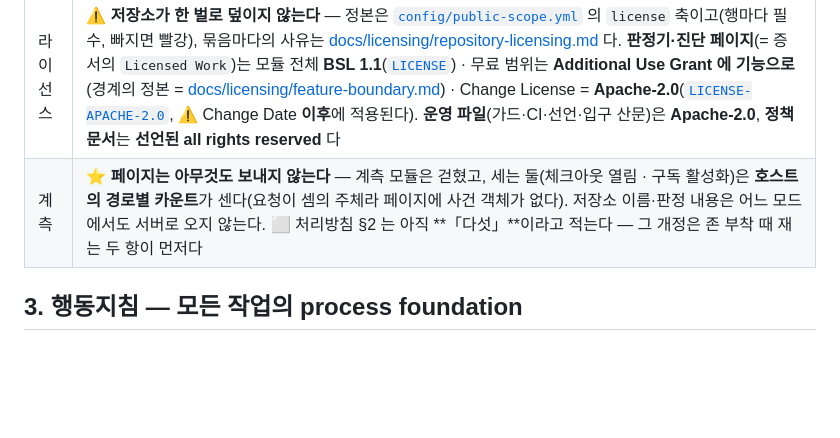
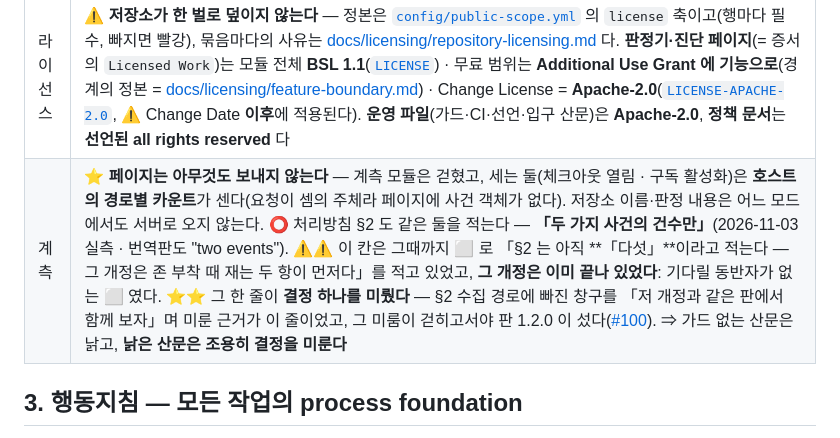
Before and after one commit to Moayo-app/Graduand, a Markdown page: CLAUDE.md, the part around the change. GitHub-like rendering; blank space fills up the shorter version.

Commit message:
docs: 낡은 ⬜ 하나를 걷는다 — 그 줄이 §2 개정을 미루게 했다
CLAUDE.md §2 표의 「계측」 행이 「처리방침 §2 는 아직 「다섯」이라고 적는다 — 그
개정은 존 부착 때 재는 두 항이 먼저다」를 적고 있었다. 실물은 「두 가지 사건의
건수만」이고(번역판도 "two events"), 그 개정은 이미 끝나 있었다 — 기다릴 동반자가
없는 ⬜ 였다.

덮어쓰지 않고 무엇이 왜 낡았는지를 남긴다. 그 한 줄이 실제로 결정 하나를 미뤘다:
§2 수집 경로에 빠진 창구를 「저 개정과 같은 판에서 함께 보자」며 미룬 근거가 이
줄이었고, 그 미룸이 걷히고서야 판 1.2.0 이 섰다. 가드 없는 산문은 낡고, 낡은 산문은
조용히 결정을 미룬다 — 이 저장소가 파는 명제의 가장 구체적인 사례다.

측정: 루트 164/164 · 빌드 「문서 11 · 잰 링크 86 · 풀리지 않는 링크 0」.

Refs #100

Co-Authored-By: Claude Opus 5 <noreply@anthropic.com>

```diff
--- a/CLAUDE.md
+++ b/CLAUDE.md
@@ -106,7 +106,7 @@
 | 입구 | 공개 저장소 = URL 만(토큰 0) · 비공개 = `npx <식별자> --open` 한 줄 · ⛔ PAT 입력 없음 |
 | 보고 | 3상태 수 + 체크별 근거 축자 + 판정기 버전 · 판정 불가 3종은 전용 화면 |
 | 라이선스 | ⚠️ **저장소가 한 벌로 덮이지 않는다** — 정본은 [`config/public-scope.yml`](config/public-scope.yml) 의 `license` 축이고(행마다 필수, 빠지면 빨강), 묶음마다의 사유는 [docs/licensing/repository-licensing.md](docs/licensing/repository-licensing.md) 다. **판정기·진단 페이지**(= 증서의 `Licensed Work`)는 모듈 전체 **BSL 1.1**([`LICENSE`](LICENSE)) · 무료 범위는 **Additional Use Grant 에 기능으로**(경계의 정본 = [docs/licensing/feature-boundary.md](docs/licensing/feature-boundary.md)) · Change License = **Apache-2.0**([`LICENSE-APACHE-2.0`](LICENSE-APACHE-2.0), ⚠️ Change Date **이후**에 적용된다). **운영 파일**(가드·CI·선언·입구 산문)은 **Apache-2.0**, **정책 문서**는 **선언된 all rights reserved** 다 |
-| 계측 | ⭐ **페이지는 아무것도 보내지 않는다** — 계측 모듈은 걷혔고, 세는 둘(체크아웃 열림 · 구독 활성화)은 **호스트의 경로별 카운트**가 센다(요청이 셈의 주체라 페이지에 사건 객체가 없다). 저장소 이름·판정 내용은 어느 모드에서도 서버로 오지 않는다. ⬜ 처리방침 §2 는 아직 **「다섯」**이라고 적는다 — 그 개정은 존 부착 때 재는 두 항이 먼저다 |
+| 계측 | ⭐ **페이지는 아무것도 보내지 않는다** — 계측 모듈은 걷혔고, 세는 둘(체크아웃 열림 · 구독 활성화)은 **호스트의 경로별 카운트**가 센다(요청이 셈의 주체라 페이지에 사건 객체가 없다). 저장소 이름·판정 내용은 어느 모드에서도 서버로 오지 않는다. ⭕ 처리방침 §2 도 같은 둘을 적는다 — **「두 가지 사건의 건수만」**(2026-11-03 실측 · 번역판도 "two events"). ⚠️⚠️ 이 칸은 그때까지 ⬜ 로 「§2 는 아직 **「다섯」**이라고 적는다 — 그 개정은 존 부착 때 재는 두 항이 먼저다」를 적고 있었고, **그 개정은 이미 끝나 있었다**: 기다릴 동반자가 없는 ⬜ 였다. ⭐⭐ 그 한 줄이 **결정 하나를 미뤘다** — §2 수집 경로에 빠진 창구를 「저 개정과 같은 판에서 함께 보자」며 미룬 근거가 이 줄이었고, 그 미룸이 걷히고서야 판 1.2.0 이 섰다([#100](https://github.com/Moayo-app/Graduand/issues/100)). ⇒ 가드 없는 산문은 낡고, **낡은 산문은 조용히 결정을 미룬다** |
 
 ## 3. 행동지침 — 모든 작업의 process foundation
 
```
